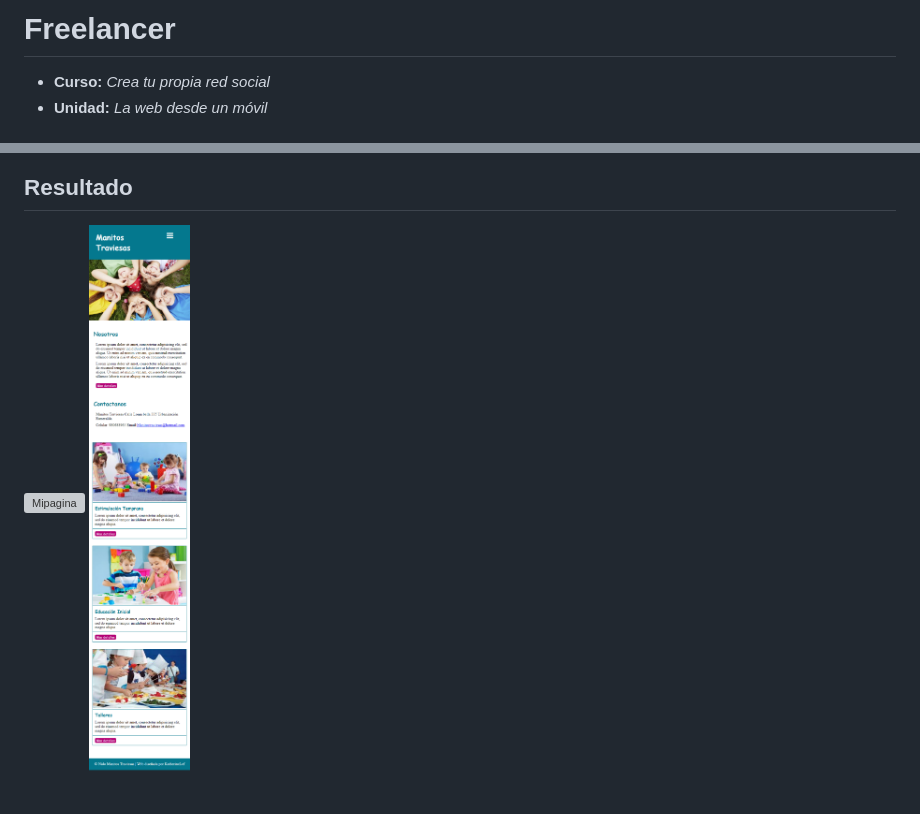
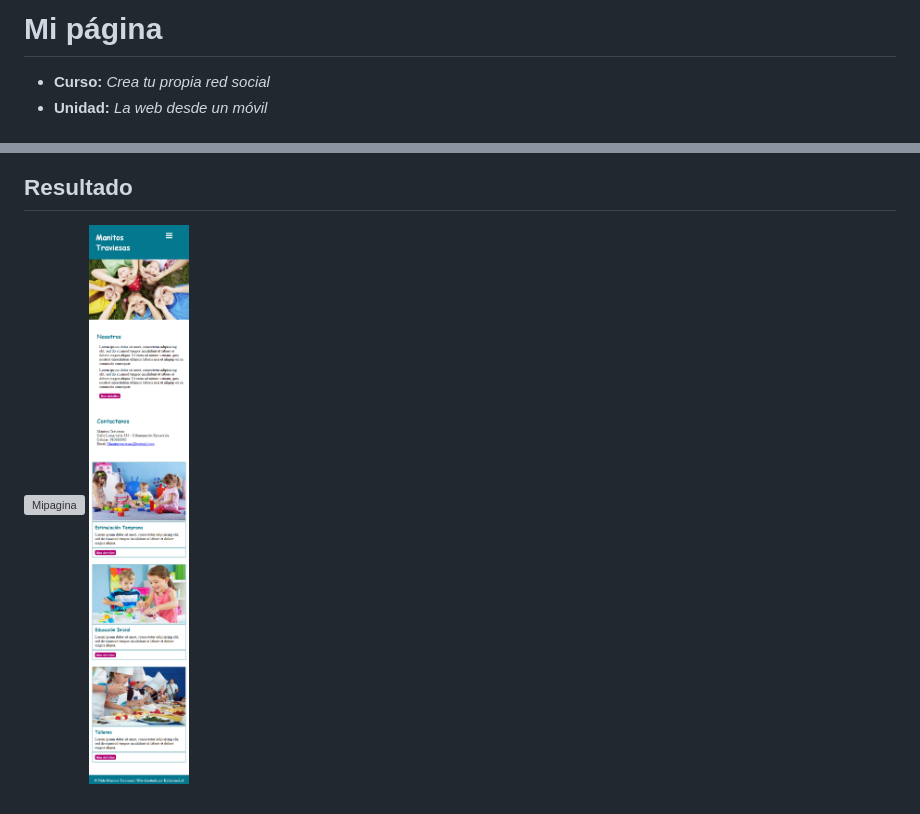
Before and after one commit to katherinelef/mi-pagina, a Markdown page: readme.md, 2 parts joined by grey strips. Drawn GitHub-style; pictures changed too: docs/vista-mobile.png; grey boxes are pictures that could not be loaded.

```diff
--- a/readme.md
+++ b/readme.md
@@ -1,4 +1,4 @@
-# Freelancer
+# Mi página
 
 * **Curso:** _Crea tu propia red social_
 * **Unidad:** _La web desde un móvil_
```
Also changed, not shown: 3 other files.
